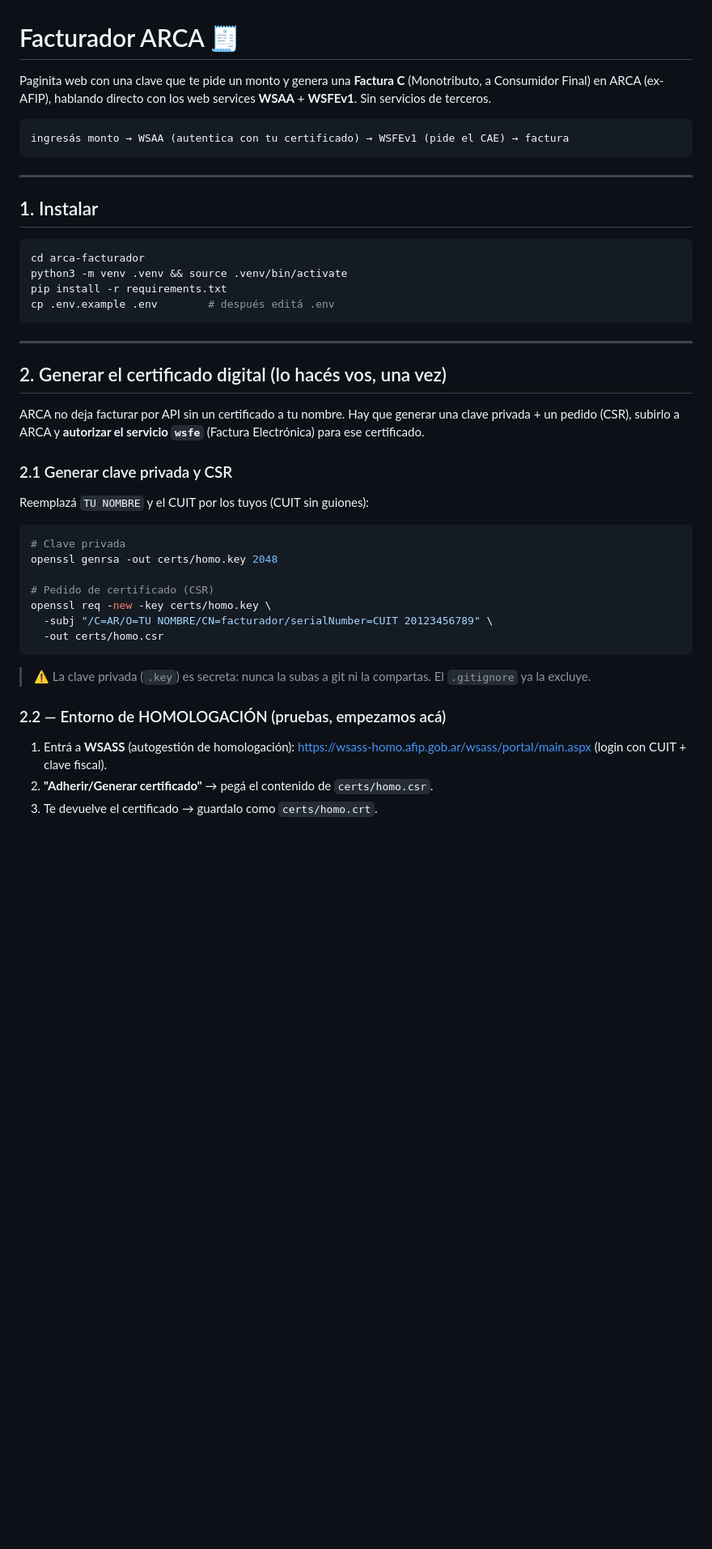
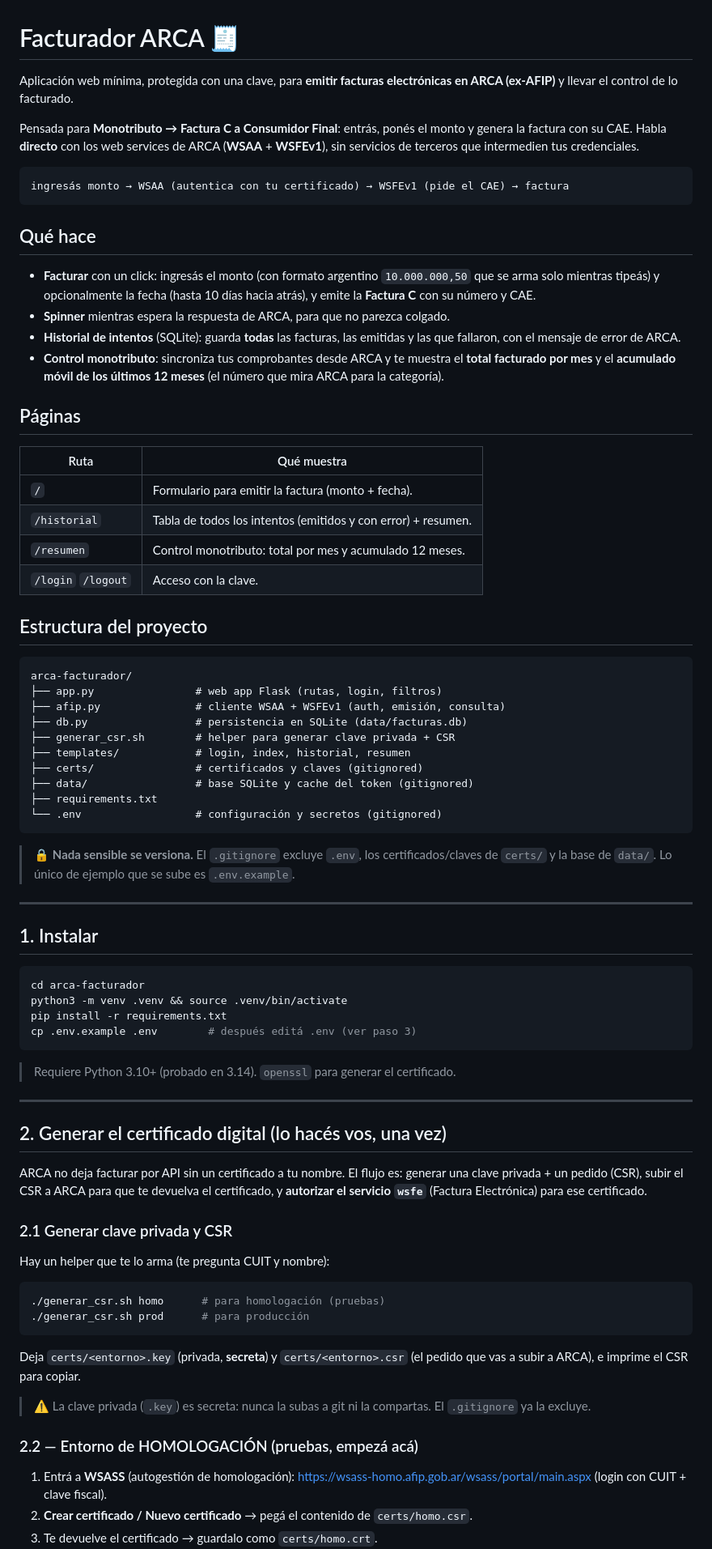
Before and after one commit to sergioseva/facturador-arca, a Markdown page: README.md, the part around one of its changes. Shown at 81% size. Drawn GitHub-style; blank space fills up the shorter version.

Commit message:
README completo: features, páginas, estructura, cert prod y cómo funciona
Co-Authored-By: Claude Opus 4.8 (1M context) <noreply@anthropic.com>

````diff
--- a/README.md
+++ b/README.md
@@ -1,12 +1,56 @@
 # Facturador ARCA 🧾
 
-Paginita web con una clave que te pide un monto y genera una **Factura C**
-(Monotributo, a Consumidor Final) en ARCA (ex-AFIP), hablando directo con los
-web services **WSAA** + **WSFEv1**. Sin servicios de terceros.
+Aplicación web mínima, protegida con una clave, para **emitir facturas
+electrónicas en ARCA (ex-AFIP)** y llevar el control de lo facturado.
+
+Pensada para **Monotributo → Factura C a Consumidor Final**: entrás, ponés el
+monto y genera la factura con su CAE. Habla **directo** con los web services de
+ARCA (**WSAA** + **WSFEv1**), sin servicios de terceros que intermedien tus
+credenciales.
 
 ```
 ingresás monto → WSAA (autentica con tu certificado) → WSFEv1 (pide el CAE) → factura
 ```
+
+## Qué hace
+
+- **Facturar** con un click: ingresás el monto (con formato argentino
+  `10.000.000,50` que se arma solo mientras tipeás) y opcionalmente la fecha
+  (hasta 10 días hacia atrás), y emite la **Factura C** con su número y CAE.
+- **Spinner** mientras espera la respuesta de ARCA, para que no parezca colgado.
+- **Historial de intentos** (SQLite): guarda **todas** las facturas, las
+  emitidas y las que fallaron, con el mensaje de error de ARCA.
+- **Control monotributo**: sincroniza tus comprobantes desde ARCA y te muestra
+  el **total facturado por mes** y el **acumulado móvil de los últimos 12 meses**
+  (el número que mira ARCA para la categoría).
+
+## Páginas
+
+| Ruta | Qué muestra |
+|------|-------------|
+| `/` | Formulario para emitir la factura (monto + fecha). |
+| `/historial` | Tabla de todos los intentos (emitidos y con error) + resumen. |
+| `/resumen` | Control monotributo: total por mes y acumulado 12 meses. |
+| `/login` `/logout` | Acceso con la clave. |
+
+## Estructura del proyecto
+
+```
+arca-facturador/
+├── app.py                # web app Flask (rutas, login, filtros)
+├── afip.py               # cliente WSAA + WSFEv1 (auth, emisión, consulta)
+├── db.py                 # persistencia en SQLite (data/facturas.db)
+├── generar_csr.sh        # helper para generar clave privada + CSR
+├── templates/            # login, index, historial, resumen
+├── certs/                # certificados y claves (gitignored)
+├── data/                 # base SQLite y cache del token (gitignored)
+├── requirements.txt
+└── .env                  # configuración y secretos (gitignored)
+```
+
+> 🔒 **Nada sensible se versiona.** El `.gitignore` excluye `.env`, los
+> certificados/claves de `certs/` y la base de `data/`. Lo único de ejemplo que
+> se sube es `.env.example`.
 
 ---
 
@@ -16,38 +60,40 @@ ingresás monto → WSAA (autentica con tu certificado) → WSFEv1 (pide el CAE)
 cd arca-facturador
 python3 -m venv .venv && source .venv/bin/activate
 pip install -r requirements.txt
-cp .env.example .env        # después editá .env
+cp .env.example .env        # después editá .env (ver paso 3)
 ```
+
+> Requiere Python 3.10+ (probado en 3.14). `openssl` para generar el certificado.
 
 ---
 
 ## 2. Generar el certificado digital (lo hacés vos, una vez)
 
-ARCA no deja facturar por API sin un certificado a tu nombre. Hay que generar
-una clave privada + un pedido (CSR), subirlo a ARCA y **autorizar el servicio
-`wsfe`** (Factura Electrónica) para ese certificado.
+ARCA no deja facturar por API sin un certificado a tu nombre. El flujo es:
+generar una clave privada + un pedido (CSR), subir el CSR a ARCA para que te
+devuelva el certificado, y **autorizar el servicio `wsfe`** (Factura
+Electrónica) para ese certificado.
 
 ### 2.1 Generar clave privada y CSR
 
-Reemplazá `TU NOMBRE` y el CUIT por los tuyos (CUIT sin guiones):
+Hay un helper que te lo arma (te pregunta CUIT y nombre):
 
 ```bash
-# Clave privada
-openssl genrsa -out certs/homo.key 2048
+./generar_csr.sh homo      # para homologación (pruebas)
+./generar_csr.sh prod      # para producción
+```
 
-# Pedido de certificado (CSR)
-openssl req -new -key certs/homo.key \
-  -subj "/C=AR/O=TU NOMBRE/CN=facturador/serialNumber=CUIT 20123456789" \
-  -out certs/homo.csr
-```
+Deja `certs/<entorno>.key` (privada, **secreta**) y `certs/<entorno>.csr` (el
+pedido que vas a subir a ARCA), e imprime el CSR para copiar.
 
 > ⚠️ La clave privada (`.key`) es secreta: nunca la subas a git ni la compartas.
 > El `.gitignore` ya la excluye.
 
-### 2.2 — Entorno de HOMOLOGACIÓN (pruebas, empezamos acá)
+### 2.2 — Entorno de HOMOLOGACIÓN (pruebas, empezá acá)
 
 1. Entrá a **WSASS** (autogestión de homologación):
    https://wsass-homo.afip.gob.ar/wsass/portal/main.aspx
    (login con CUIT + clave fiscal).
-2. **"Adherir/Generar certificado"** → pegá el contenido de `certs/homo.csr`.
+2. **Crear certificado / Nuevo certificado** → pegá el contenido de
+   `certs/homo.csr`.
 3. Te devuelve el certificado → guardalo como `certs/homo.crt`.
````
Also changed, not shown: other parts of README.md (+62 -33 lines).
